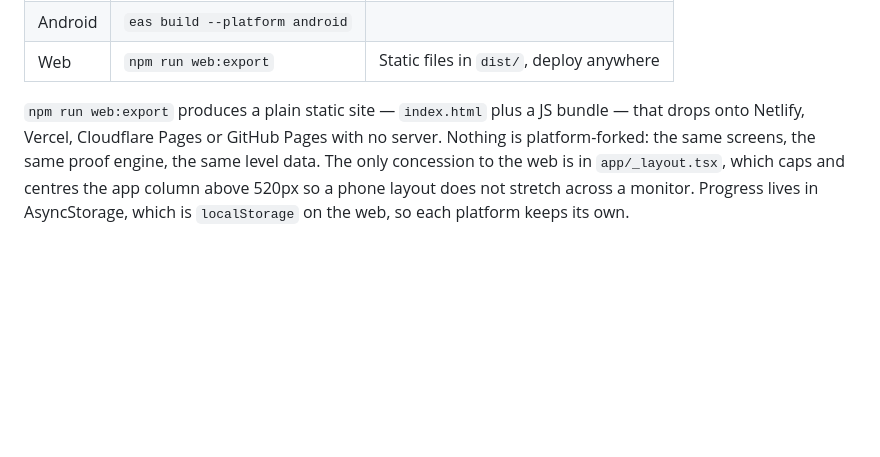
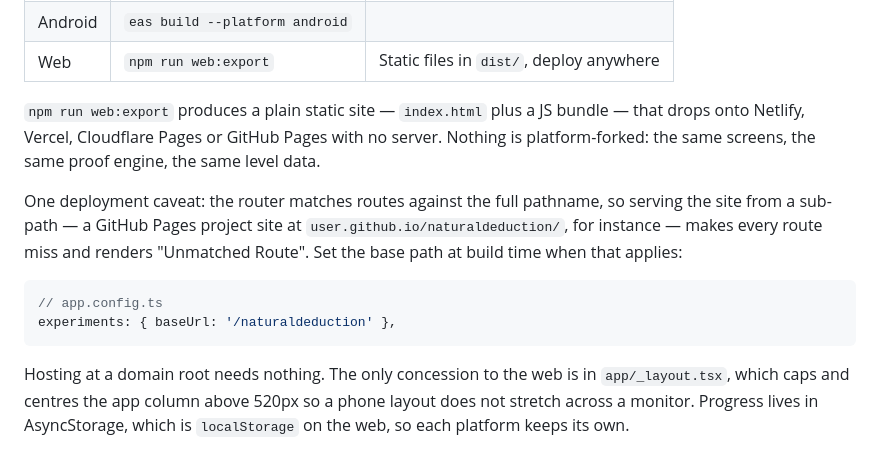
Before and after one commit to DanielRamosHoogwout/naturaldeduction, a Markdown page: README.md, the part around the change. GitHub-like rendering; blank space fills up the shorter version.

Commit message:
Document sub-path deployment for the web build
Expo Router matches routes against the full pathname, so a static export
served from a sub-path — a GitHub Pages project site, say — misses every
route and renders "Unmatched Route". Note the baseUrl build setting that
fixes it.

Co-Authored-By: Claude Opus 5 <noreply@anthropic.com>
Claude-Session: https://claude.ai/code/session_019BbpF6tf1wrGmJrpvXnDNe

````diff
--- a/README.md
+++ b/README.md
@@ -52,7 +52,20 @@ unreachable and the tip jar hides.
 `npm run web:export` produces a plain static site — `index.html` plus a JS
 bundle — that drops onto Netlify, Vercel, Cloudflare Pages or GitHub Pages with
 no server. Nothing is platform-forked: the same screens, the same proof engine,
-the same level data. The only concession to the web is in `app/_layout.tsx`,
+the same level data.
+
+One deployment caveat: the router matches routes against the full pathname, so
+serving the site from a sub-path — a GitHub Pages project site at
+`user.github.io/naturaldeduction/`, for instance — makes every route miss and
+renders "Unmatched Route". Set the base path at build time when that applies:
+
+```ts
+// app.config.ts
+experiments: { baseUrl: '/naturaldeduction' },
+```
+
+Hosting at a domain root needs nothing.
+ The only concession to the web is in `app/_layout.tsx`,
 which caps and centres the app column above 520px so a phone layout does not
 stretch across a monitor. Progress lives in AsyncStorage, which is `localStorage`
 on the web, so each platform keeps its own.
````
